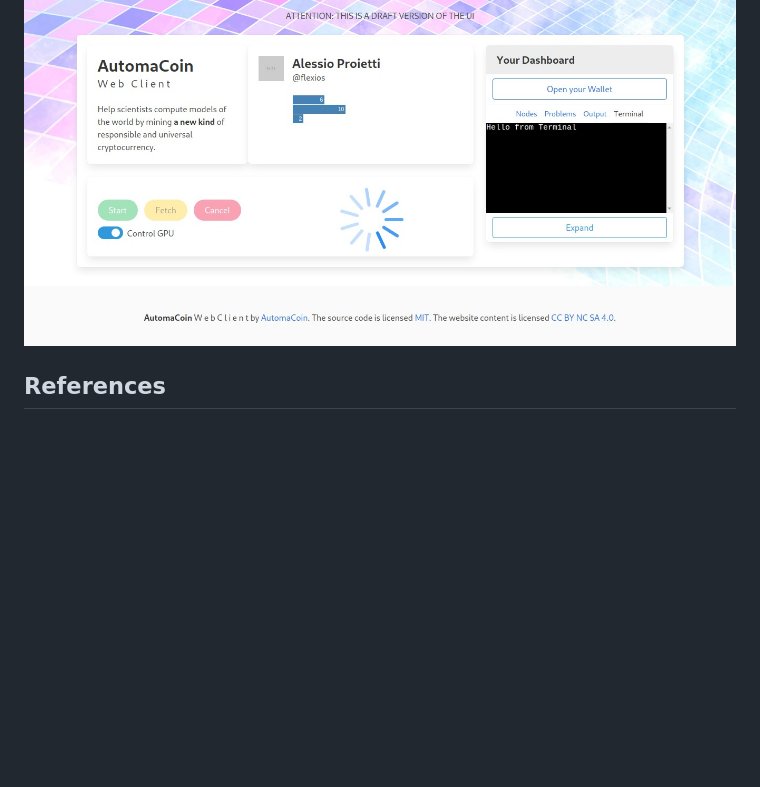
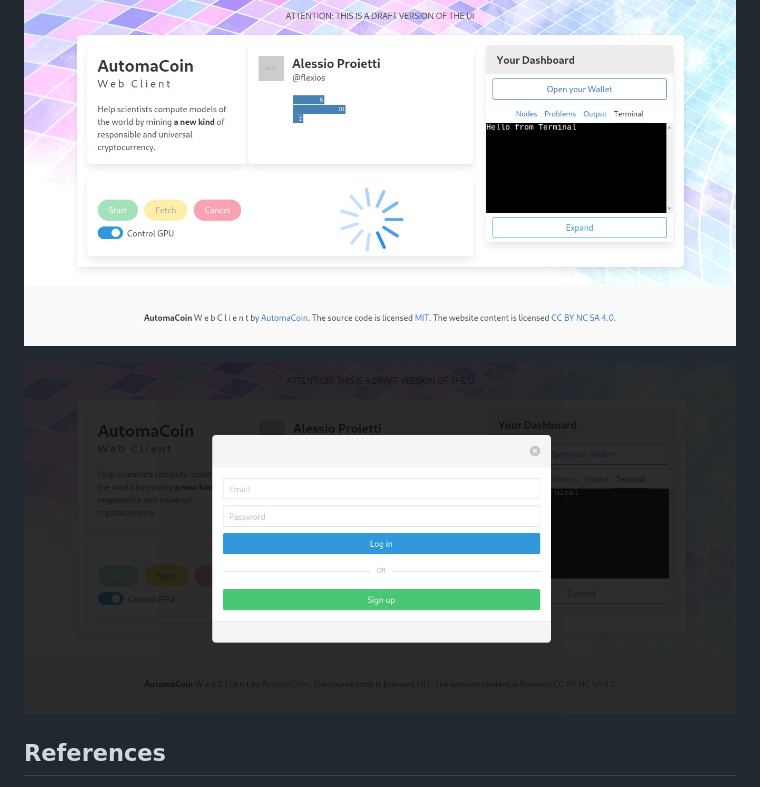
Before and after one commit to automacoin/frontend, a Markdown page: README.md, the part around the change. Drawn GitHub-style; pictures changed too: documentation/screenshot3.jpeg (added); blank space fills up the shorter version.

```diff
--- a/README.md
+++ b/README.md
@@ -16,6 +16,7 @@ This is the documentation of the Web Client:
 
 ![Client Automacoin Screen2](/documentation/screenshot2.jpeg?raw=true "Client Automacoin Screen2")
 
+![Client Automacoin Screen3](/documentation/screenshot3.jpeg?raw=true "Client Automacoin Screen3")
 
 ## References
 
```
Also changed, not shown: 2 other files.
